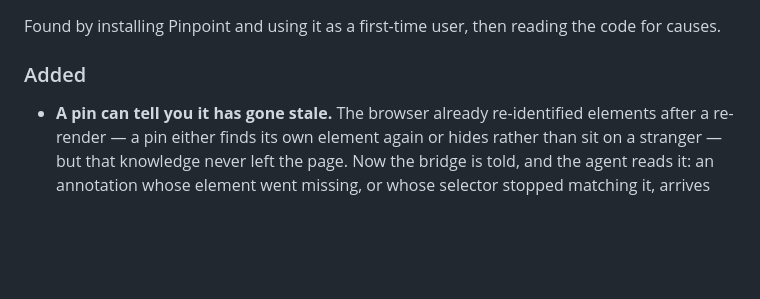
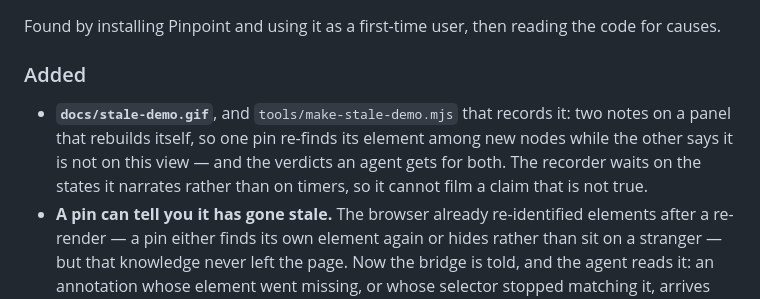
Before and after one commit to gowtham012/pinpoint, a Markdown page: CHANGELOG.md, the part around the change. Drawn GitHub-style; blank space fills up the shorter version.

```diff
--- a/CHANGELOG.md
+++ b/CHANGELOG.md
@@ -9,6 +9,10 @@ and this project adheres to [Semantic Versioning](https://semver.org/spec/v2.0.0
 Found by installing Pinpoint and using it as a first-time user, then reading the code for causes.
 
 ### Added
+- **`docs/stale-demo.gif`**, and `tools/make-stale-demo.mjs` that records it: two notes on a panel
+  that rebuilds itself, so one pin re-finds its element among new nodes while the other says it is
+  not on this view — and the verdicts an agent gets for both. The recorder waits on the states it
+  narrates rather than on timers, so it cannot film a claim that is not true.
 - **A pin can tell you it has gone stale.** The browser already re-identified elements after a
   re-render — a pin either finds its own element again or hides rather than sit on a stranger — but
   that knowledge never left the page. Now the bridge is told, and the agent reads it: an annotation
```
Also changed, not shown: CONTRIBUTING.md (+3 -0 lines), README.md (+6 -0 lines), docs/stale-demo.gif (added), 1 other file.
